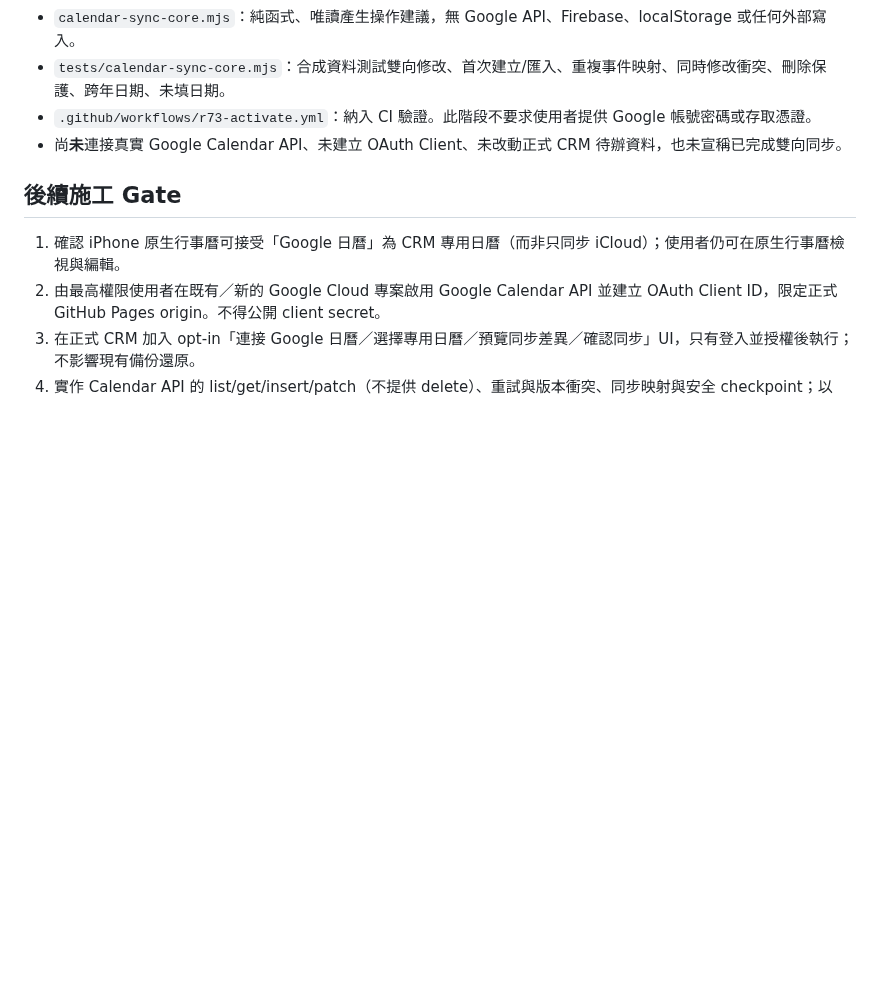
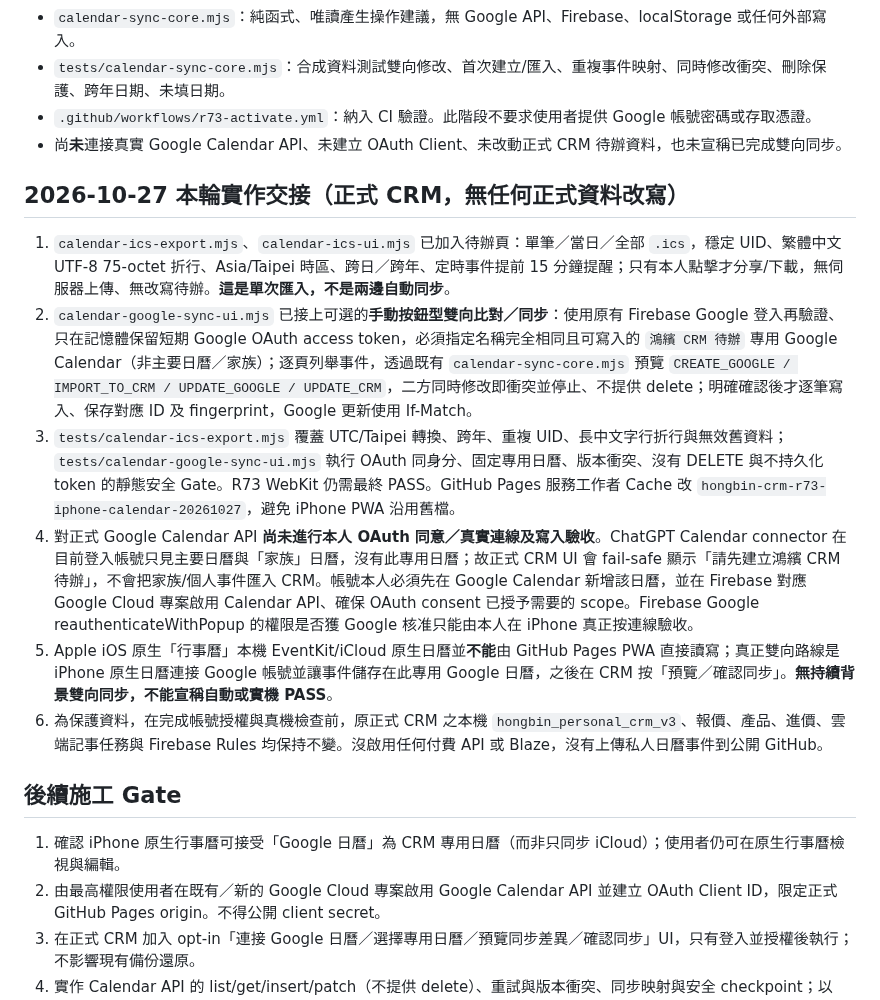
Before and after one commit to honbin002-design/-hongbin-personal-crm-beta, a Markdown page: CALENDAR-IPHONE-BIDIRECTIONAL-PLAN.md, the part around the change. Rendered like a GitHub page; blank space fills up the shorter version.

Commit message:
Record private iPhone ICS and consent-only Google Calendar sync implementation with clear live OAuth and iCloud limitations

```diff
--- a/CALENDAR-IPHONE-BIDIRECTIONAL-PLAN.md
+++ b/CALENDAR-IPHONE-BIDIRECTIONAL-PLAN.md
@@ -26,6 +26,15 @@
 - `.github/workflows/r73-activate.yml`：納入 CI 驗證。此階段不要求使用者提供 Google 帳號密碼或存取憑證。
 - 尚**未**連接真實 Google Calendar API、未建立 OAuth Client、未改動正式 CRM 待辦資料，也未宣稱已完成雙向同步。
 
+## 2026-10-27 本輪實作交接（正式 CRM，無任何正式資料改寫）
+
+1. `calendar-ics-export.mjs`、`calendar-ics-ui.mjs` 已加入待辦頁：單筆／當日／全部 `.ics`，穩定 UID、繁體中文 UTF-8 75-octet 折行、Asia/Taipei 時區、跨日／跨年、定時事件提前 15 分鐘提醒；只有本人點擊才分享/下載，無伺服器上傳、無改寫待辦。**這是單次匯入，不是兩邊自動同步**。
+2. `calendar-google-sync-ui.mjs` 已接上可選的**手動按鈕型雙向比對／同步**：使用原有 Firebase Google 登入再驗證、只在記憶體保留短期 Google OAuth access token，必須指定名稱完全相同且可寫入的 `鴻繽 CRM 待辦` 專用 Google Calendar（非主要日曆／家族）；逐頁列舉事件，透過既有 `calendar-sync-core.mjs` 預覽 `CREATE_GOOGLE / IMPORT_TO_CRM / UPDATE_GOOGLE / UPDATE_CRM`，二方同時修改即衝突並停止、不提供 delete；明確確認後才逐筆寫入、保存對應 ID 及 fingerprint，Google 更新使用 If-Match。
+3. `tests/calendar-ics-export.mjs` 覆蓋 UTC/Taipei 轉換、跨年、重複 UID、長中文字行折行與無效舊資料；`tests/calendar-google-sync-ui.mjs` 執行 OAuth 同身分、固定專用日曆、版本衝突、沒有 DELETE 與不持久化 token 的靜態安全 Gate。R73 WebKit 仍需最終 PASS。GitHub Pages 服務工作者 Cache 改 `hongbin-crm-r73-iphone-calendar-20261027`，避免 iPhone PWA 沿用舊檔。
+4. 對正式 Google Calendar API **尚未進行本人 OAuth 同意／真實連線及寫入驗收**。ChatGPT Calendar connector 在目前登入帳號只見主要日曆與「家族」日曆，沒有此專用日曆；故正式 CRM UI 會 fail-safe 顯示「請先建立鴻繽 CRM 待辦」，不會把家族/個人事件匯入 CRM。帳號本人必須先在 Google Calendar 新增該日曆，並在 Firebase 對應 Google Cloud 專案啟用 Calendar API、確保 OAuth consent 已授予需要的 scope。Firebase Google reauthenticateWithPopup 的權限是否獲 Google 核准只能由本人在 iPhone 真正按連線驗收。
+5. Apple iOS 原生「行事曆」本機 EventKit/iCloud 原生日曆並**不能**由 GitHub Pages PWA 直接讀寫；真正雙向路線是 iPhone 原生日曆連接 Google 帳號並讓事件儲存在此專用 Google 日曆，之後在 CRM 按「預覽／確認同步」。**無持續背景雙向同步，不能宣稱自動或實機 PASS**。
+6. 為保護資料，在完成帳號授權與真機檢查前，原正式 CRM 之本機 `hongbin_personal_crm_v3`、報價、產品、進價、雲端記事任務與 Firebase Rules 均保持不變。沒啟用任何付費 API 或 Blaze，沒有上傳私人日曆事件到公開 GitHub。
+
 ## 後續施工 Gate
 
 1. 確認 iPhone 原生行事曆可接受「Google 日曆」為 CRM 專用日曆（而非只同步 iCloud）；使用者仍可在原生行事曆檢視與編輯。
```
